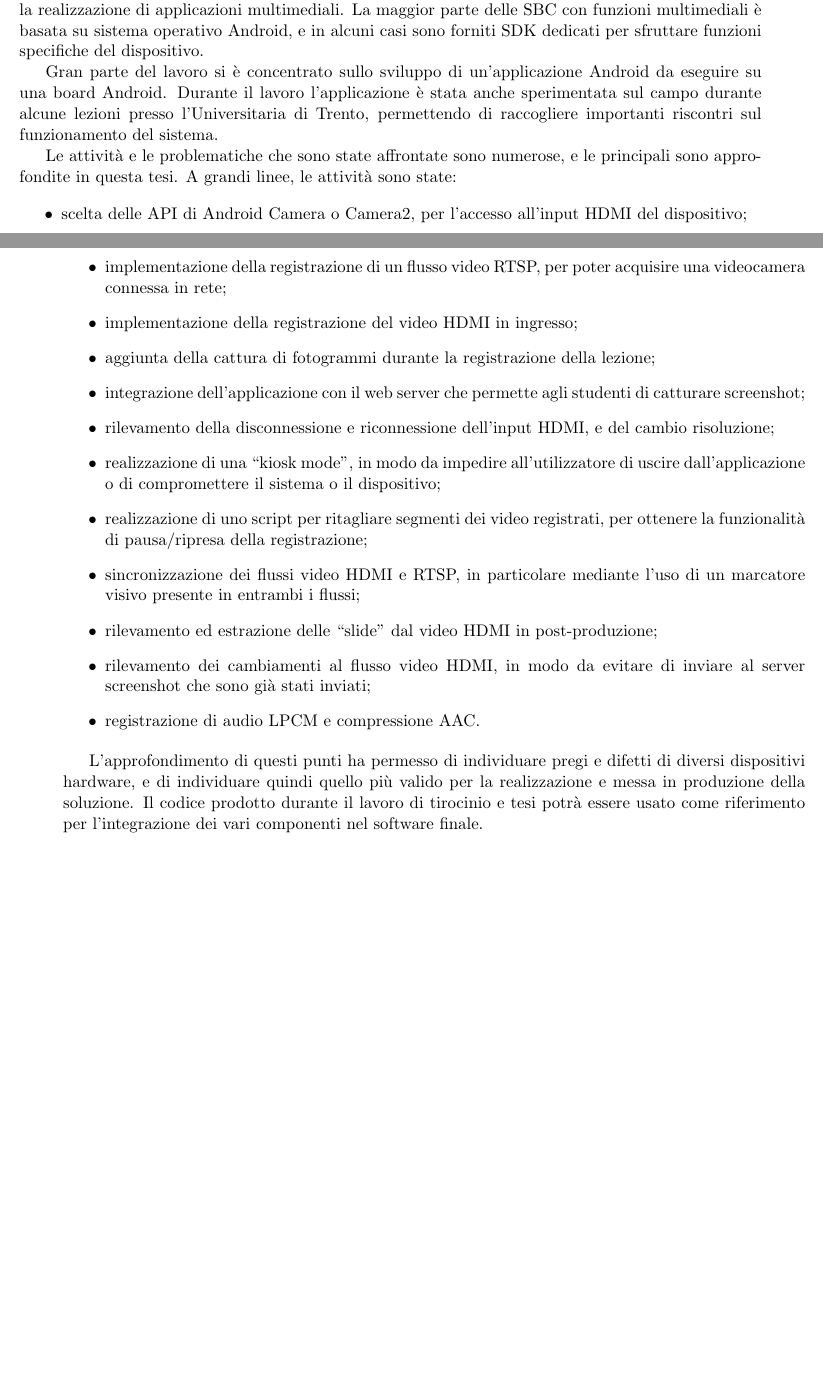
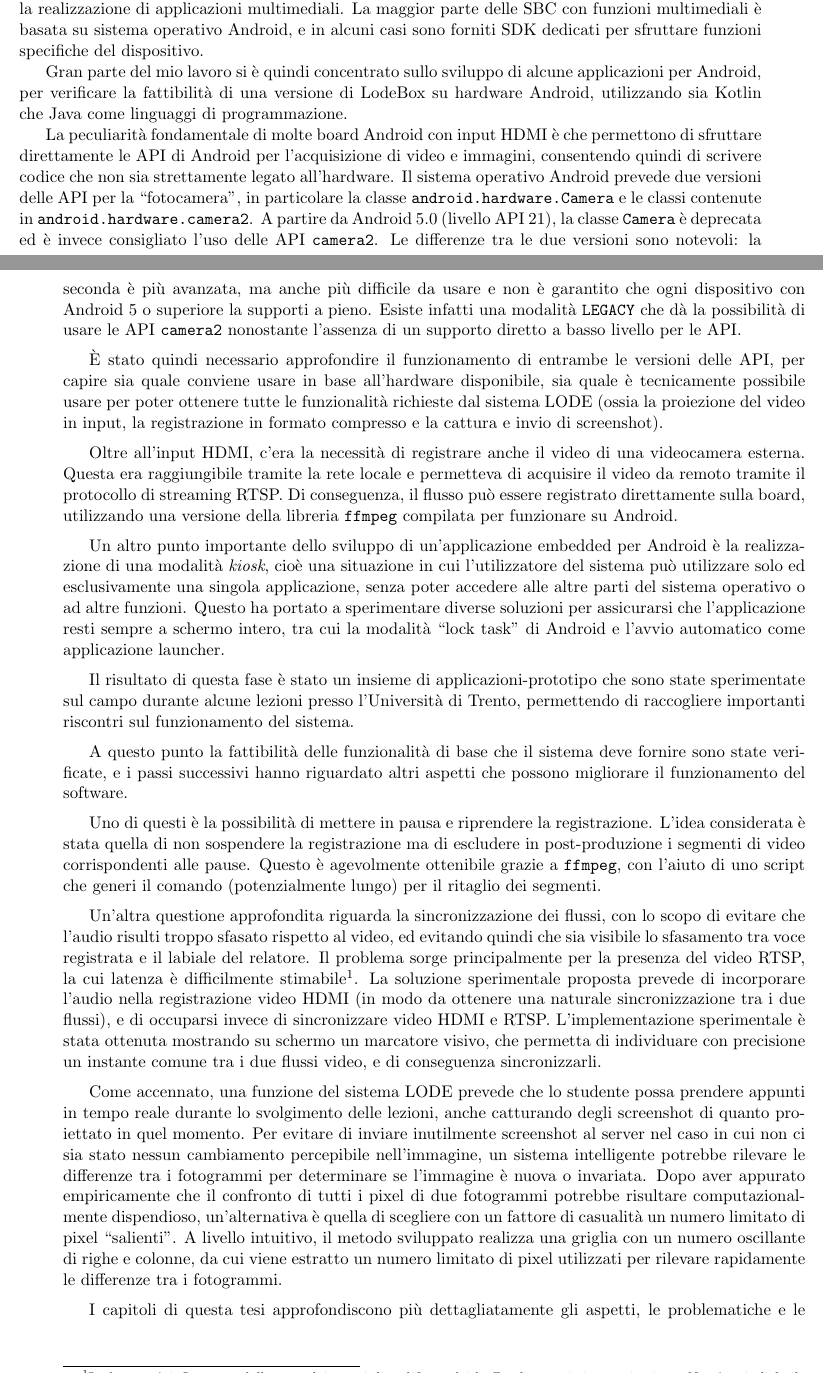
Before and after one commit to matteocontrini/unitn-tesi-lt, a LaTeX thesis (contrini_matteo_informatica_19.tex, which reads parti/sommario.tex): two parts of pages 6 and 7 of 9 before the commit and two parts of pages 6 and 7 of 10 after it, joined at a grey line, cut so that both start at the same text, the shorter picture padded with empty space. Compiled offline with pdfLaTeX.

Commit message:
Make sommario great again

```diff
--- a/parti/sommario.tex
+++ b/parti/sommario.tex
@@ -21,24 +21,39 @@ La verifica degli aspetti appena citati è stata la prima attività da me svolta
 
-Ci si è spostati in seguito alla ricerca di SBC (single-board computer) alternative e più adattate per la realizzazione di applicazioni multimediali. La maggior parte delle SBC con funzioni multimediali è basata su sistema operativo Android, e in alcuni casi sono forniti SDK dedicati per sfruttare funzioni specifiche del dispositivo.
+Ci si è spostati quindi sulla ricerca di SBC (Single-Board Computer) alternative e più adatte per la realizzazione di applicazioni multimediali. La maggior parte delle SBC con funzioni multimediali è basata su sistema operativo Android, e in alcuni casi sono forniti SDK dedicati per sfruttare funzioni specifiche del dispositivo.
 
-Gran parte del lavoro si è concentrato sullo sviluppo di un'applicazione Android da eseguire su una board Android. Durante il lavoro l'applicazione è stata anche sperimentata sul campo durante alcune lezioni presso l'Universitaria di Trento, permettendo di raccogliere importanti riscontri sul funzionamento del sistema.
+Gran parte del mio lavoro si è quindi concentrato sullo sviluppo di alcune applicazioni per Android, per verificare la fattibilità di una versione di LodeBox su hardware Android, utilizzando sia Kotlin che Java come linguaggi di programmazione.
 
-Le attività e le problematiche che sono state affrontate sono numerose, e le principali sono approfondite in questa tesi. A grandi linee, le attività sono state:
+La peculiarità fondamentale di molte board Android con input HDMI è che permettono di sfruttare direttamente le API di Android per l'acquisizione di video e immagini, consentendo quindi di scrivere codice che non sia strettamente legato all'hardware. Il sistema operativo Android prevede due versioni delle API per la "fotocamera", in particolare la classe \texttt{android.hardware.Camera} e le classi contenute in \texttt{android.hardware.camera2}. A partire da Android 5.0 (livello API 21), la classe \texttt{Camera} è deprecata ed è invece consigliato l'uso delle API \texttt{camera2}. Le differenze tra le due versioni sono notevoli: la seconda è più avanzata, ma anche più difficile da usare e non è garantito che ogni dispositivo con Android 5 o superiore la supporti a pieno. Esiste infatti una modalità \texttt{LEGACY} che dà la possibilità di usare le API \texttt{camera2} nonostante l'assenza di un supporto diretto a basso livello per le API.
 
+È stato quindi necessario approfondire il funzionamento di entrambe le versioni delle API, per capire sia quale conviene usare in base all'hardware disponibile, sia quale è tecnicamente possibile usare per poter ottenere tutte le funzionalità richieste dal sistema LODE (ossia la proiezione del video in input, la registrazione in formato compresso e la cattura e invio di screenshot).
 
-\begin{itemize}
-  \item scelta delle API di Android Camera o Camera2, per l'accesso all'input HDMI del dispositivo;
-  \item implementazione della registrazione di un flusso video RTSP, per poter acquisire una videocamera connessa in rete;
-  \item implementazione della registrazione del video HDMI in ingresso;
-  \item aggiunta della cattura di fotogrammi durante la registrazione della lezione;
-  \item	integrazione dell'applicazione con il web server che permette agli studenti di catturare screenshot;
-  \item	rilevamento della disconnessione e riconnessione dell'input HDMI, e del cambio risoluzione;
-  \item	realizzazione di una “kiosk mode”, in modo da impedire all'utilizzatore di uscire dall'applicazione o di compromettere il sistema o il dispositivo;
-  \item	realizzazione di uno script per ritagliare segmenti dei video registrati, per ottenere la funzionalità di pausa/ripresa della registrazione;
-  \item	sincronizzazione dei flussi video HDMI e RTSP, in particolare mediante l'uso di un marcatore visivo presente in entrambi i flussi;
-  \item	rilevamento ed estrazione delle “slide” dal video HDMI in post-produzione;
-  \item	rilevamento dei cambiamenti al flusso video HDMI, in modo da evitare di inviare al server screenshot che sono già stati inviati;
-  \item	registrazione di audio LPCM e compressione AAC.
-\end{itemize}
+Oltre all'input HDMI, c'era la necessità di registrare anche il video di una videocamera esterna. Questa era raggiungibile tramite la rete locale e permetteva di acquisire il video da remoto tramite il protocollo di streaming RTSP. Di conseguenza, il flusso può essere registrato direttamente sulla board, utilizzando una versione della libreria \texttt{ffmpeg} compilata per funzionare su Android.
 
-L'approfondimento di questi punti ha permesso di individuare pregi e difetti di diversi dispositivi hardware, e di individuare quindi quello più valido per la realizzazione e messa in produzione della soluzione. Il codice prodotto durante il lavoro di tirocinio e tesi potrà essere usato come riferimento per l'integrazione dei vari componenti nel software finale.
+Un altro punto importante dello sviluppo di un'applicazione embedded per Android è la realizzazione di una modalità \textit{kiosk}, cioè una situazione in cui l'utilizzatore del sistema può utilizzare solo ed esclusivamente una singola applicazione, senza poter accedere alle altre parti del sistema operativo o ad altre funzioni. Questo ha portato a sperimentare diverse soluzioni per assicurarsi che l'applicazione resti sempre a schermo intero, tra cui la modalità "lock task" di Android e l'avvio automatico come applicazione launcher.
+
+Il risultato di questa fase è stato un insieme di applicazioni-prototipo che sono state sperimentate sul campo durante alcune lezioni presso l'Università di Trento, permettendo di raccogliere importanti riscontri sul funzionamento del sistema.
+
+A questo punto la fattibilità delle funzionalità di base che il sistema deve fornire sono state verificate, e i passi successivi hanno riguardato altri aspetti che possono migliorare il funzionamento del software.
+
+Uno di questi è la possibilità di mettere in pausa e riprendere la registrazione. L'idea considerata è stata quella di non sospendere la registrazione ma di escludere in post-produzione i segmenti di video corrispondenti alle pause. Questo è agevolmente ottenibile grazie a \texttt{ffmpeg}, con l'aiuto di uno script che generi il comando (potenzialmente lungo) per il ritaglio dei segmenti.
+
+Un'altra questione approfondita riguarda la sincronizzazione dei flussi, con lo scopo di evitare che l'audio risulti troppo sfasato rispetto al video, ed evitando quindi che sia visibile lo sfasamento tra voce registrata e il labiale del relatore. Il problema sorge principalmente per la presenza del video RTSP, la cui latenza è difficilmente stimabile\footnote{La latenza è influenzata dalla rete, dai tempi di codifica e dai buffer di trasmissione e ricezione. Non è quindi facile trovare un intervallo di tempo abbastanza preciso per sincronizzare il video con gli altri flussi.}. La soluzione sperimentale proposta prevede di incorporare l'audio nella registrazione video HDMI (in modo da ottenere una naturale sincronizzazione tra i due flussi), e di occuparsi invece di sincronizzare video HDMI e RTSP. L'implementazione sperimentale è stata ottenuta mostrando su schermo un marcatore visivo, che permetta di individuare con precisione un instante comune tra i due flussi video, e di conseguenza sincronizzarli.
+
+Come accennato, una funzione del sistema LODE prevede che lo studente possa prendere appunti in tempo reale durante lo svolgimento delle lezioni, anche catturando degli screenshot di quanto proiettato in quel momento. Per evitare di inviare inutilmente screenshot al server nel caso in cui non ci sia stato nessun cambiamento percepibile nell'immagine, un sistema intelligente potrebbe rilevare le differenze tra i fotogrammi per determinare se l'immagine è nuova o invariata. Dopo aver appurato empiricamente che il confronto di tutti i pixel di due fotogrammi potrebbe risultare computazionalmente dispendioso, un'alternativa è quella di scegliere con un fattore di casualità un numero limitato di pixel "salienti". A livello intuitivo, il metodo sviluppato realizza una griglia con un numero oscillante di righe e colonne, da cui viene estratto un numero limitato di pixel utilizzati per rilevare rapidamente le differenze tra i fotogrammi.
+
+I capitoli di questa tesi approfondiscono più dettagliatamente gli aspetti, le problematiche e le soluzioni proposte che sono state sintetizzate in questo sommario.
+
+%\begin{itemize}
+%  \item scelta delle API di Android Camera o Camera2, per l'accesso all'input HDMI del dispositivo;
+%  \item implementazione della registrazione di un flusso video RTSP, per poter acquisire una videocamera connessa in rete;
+%  \item implementazione della registrazione del video HDMI in ingresso;
+%  \item aggiunta della cattura di fotogrammi durante la registrazione della lezione;
+%  \item	integrazione dell'applicazione con il web server che permette agli studenti di catturare screenshot;
+%  \item	rilevamento della disconnessione e riconnessione dell'input HDMI, e del cambio risoluzione;
+%  \item	realizzazione di una “kiosk mode”, in modo da impedire all'utilizzatore di uscire dall'applicazione o di compromettere il sistema o il dispositivo;
+%  \item	realizzazione di uno script per ritagliare segmenti dei video registrati, per ottenere la funzionalità di pausa/ripresa della registrazione;
+%  \item	sincronizzazione dei flussi video HDMI e RTSP, in particolare mediante l'uso di un marcatore visivo presente in entrambi i flussi;
+%  \item	rilevamento ed estrazione delle “slide” dal video HDMI in post-produzione;
+%  \item	rilevamento dei cambiamenti al flusso video HDMI, in modo da evitare di inviare al server screenshot che sono già stati inviati;
+%  \item	registrazione di audio LPCM e compressione AAC.
+%\end{itemize}
```
Also changed, not shown: parti/sommario.tex (12 more changed lines).
